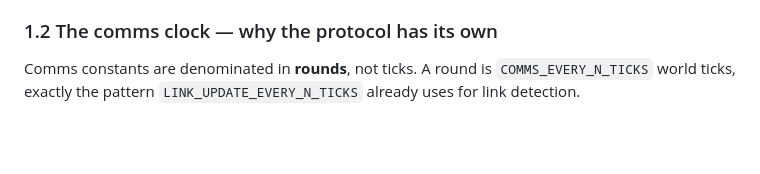
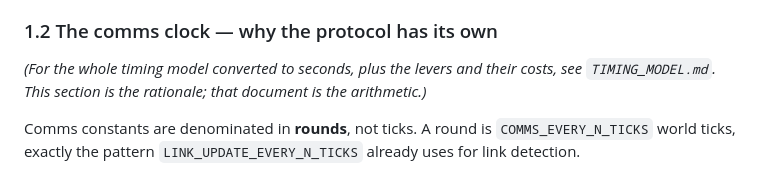
Before and after one commit to rharnish/zephyrian-mesh, a Markdown page: MESH_COMMS_DESIGN.md, the part around the change. GitHub-like rendering; blank space fills up the shorter version.

```diff
--- a/MESH_COMMS_DESIGN.md
+++ b/MESH_COMMS_DESIGN.md
@@ -124,6 +124,9 @@ geometrically and still carry nothing because both ends were asleep. That is a p
 rather than a fudge factor, and it is the parameter that makes belief lag truth.
 
 ### 1.2 The comms clock — why the protocol has its own
+
+*(For the whole timing model converted to seconds, plus the levers and their costs, see
+`TIMING_MODEL.md`. This section is the rationale; that document is the arithmetic.)*
 
 Comms constants are denominated in **rounds**, not ticks. A round is `COMMS_EVERY_N_TICKS`
 world ticks, exactly the pattern `LINK_UPDATE_EVERY_N_TICKS` already uses for link detection.
```
Also changed, not shown: BALLOON_PHYSICS_VISION.md (+2 -1 lines), TIMING_MODEL.md (added, +110 -0 lines).
